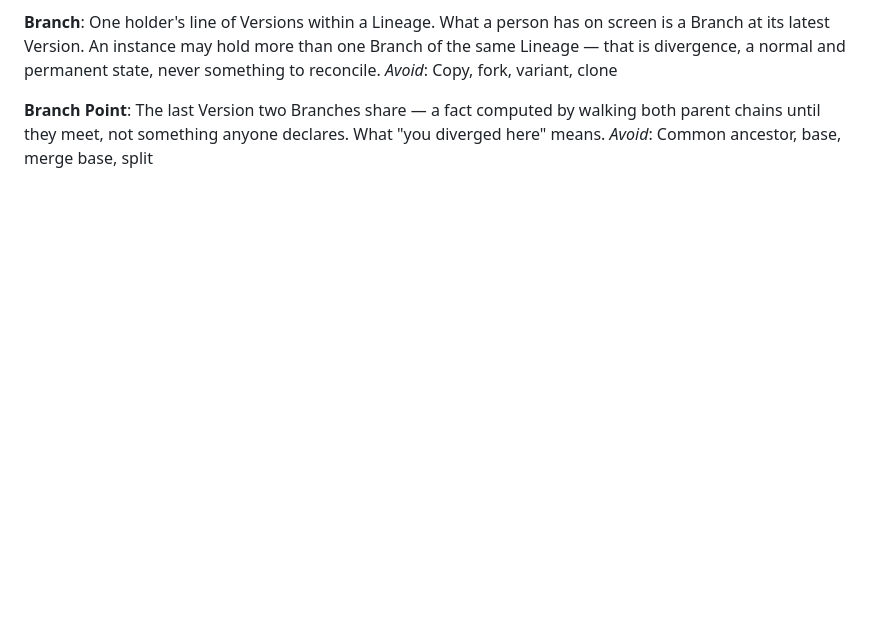
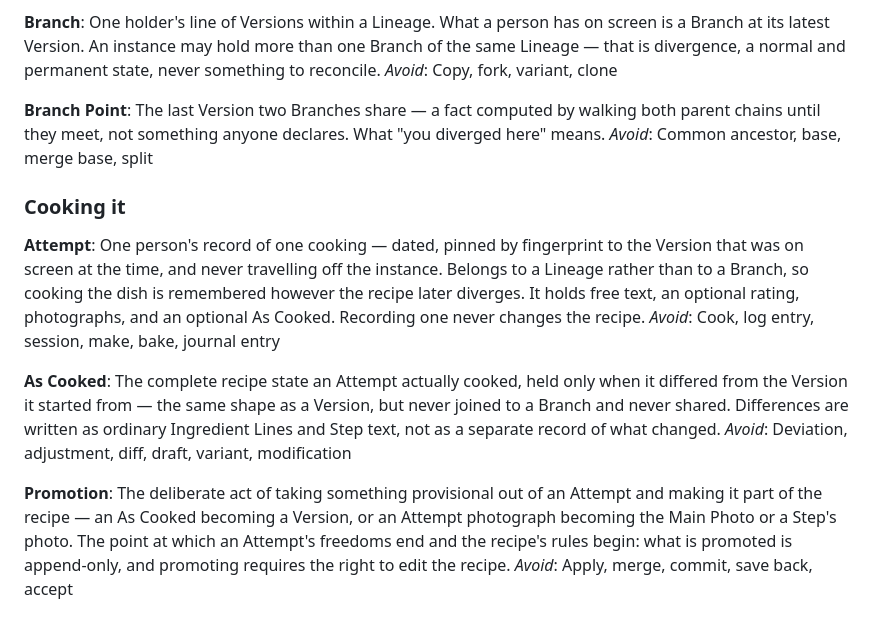
Before and after one commit to BattermanZ/Kamosu, a Markdown page: CONTEXT.md, the part around the change. Drawn GitHub-style; blank space fills up the shorter version.

```diff
--- a/CONTEXT.md
+++ b/CONTEXT.md
@@ -133,3 +133,17 @@ _Avoid_: Copy, fork, variant, clone
 **Branch Point**:
 The last Version two Branches share — a fact computed by walking both parent chains until they meet, not something anyone declares. What "you diverged here" means.
 _Avoid_: Common ancestor, base, merge base, split
+
+### Cooking it
+
+**Attempt**:
+One person's record of one cooking — dated, pinned by fingerprint to the Version that was on screen at the time, and never travelling off the instance. Belongs to a Lineage rather than to a Branch, so cooking the dish is remembered however the recipe later diverges. It holds free text, an optional rating, photographs, and an optional As Cooked. Recording one never changes the recipe.
+_Avoid_: Cook, log entry, session, make, bake, journal entry
+
+**As Cooked**:
+The complete recipe state an Attempt actually cooked, held only when it differed from the Version it started from — the same shape as a Version, but never joined to a Branch and never shared. Differences are written as ordinary Ingredient Lines and Step text, not as a separate record of what changed.
+_Avoid_: Deviation, adjustment, diff, draft, variant, modification
+
+**Promotion**:
+The deliberate act of taking something provisional out of an Attempt and making it part of the recipe — an As Cooked becoming a Version, or an Attempt photograph becoming the Main Photo or a Step's photo. The point at which an Attempt's freedoms end and the recipe's rules begin: what is promoted is append-only, and promoting requires the right to edit the recipe.
+_Avoid_: Apply, merge, commit, save back, accept
```
Also changed, not shown: docs/adr/0005-an-attempt-is-a-version-you-cooked-but-did-not-keep.md (added, +30 -0 lines).
